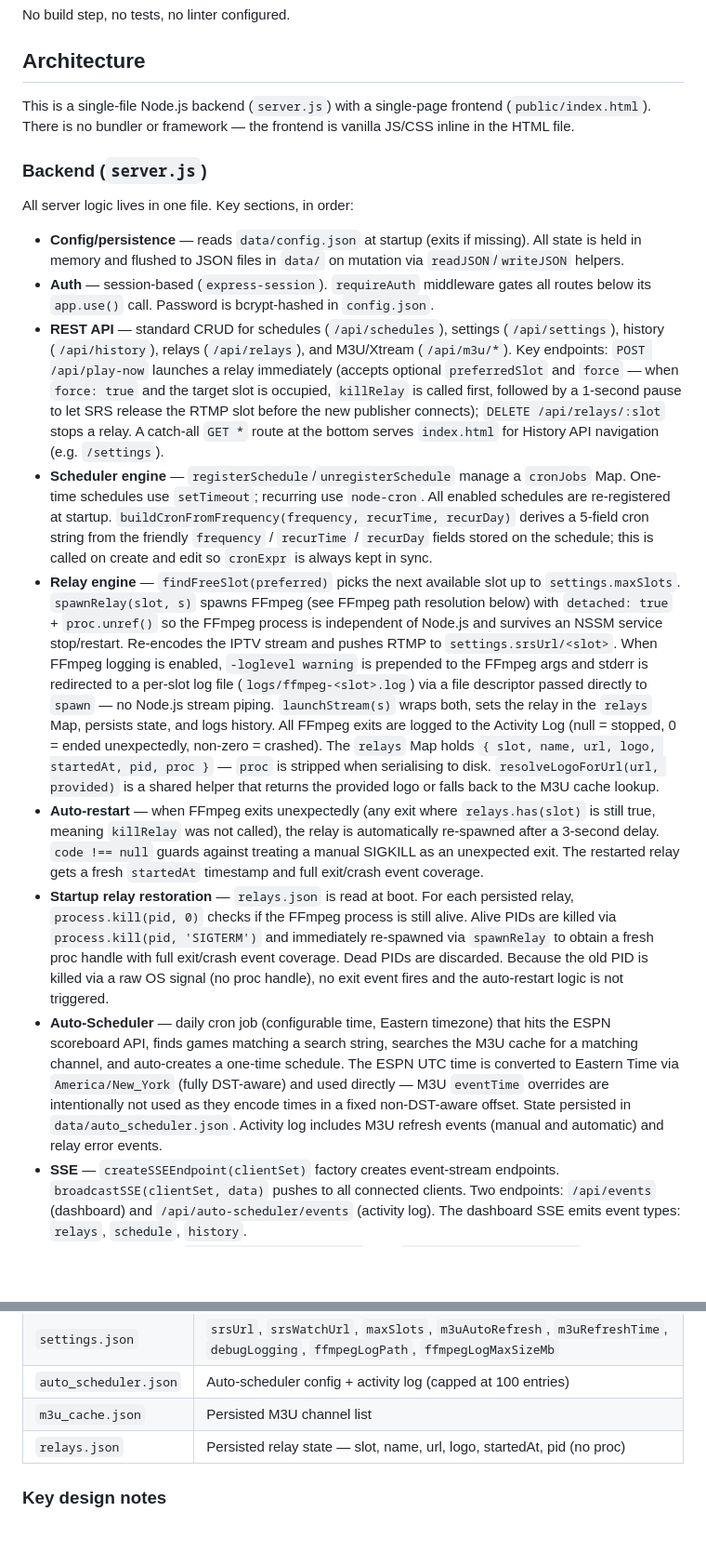
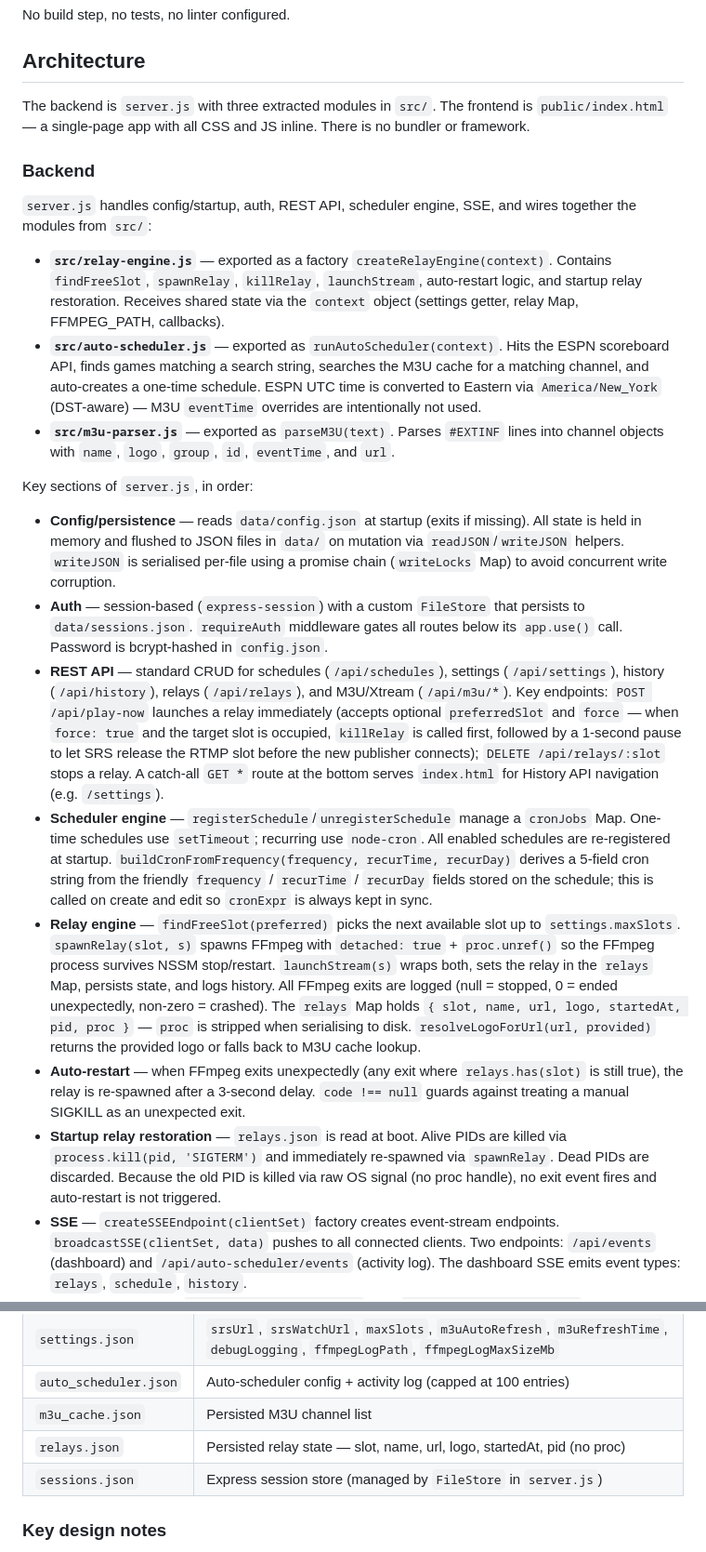
Before and after one commit to janvitos/stream-scheduler, a Markdown page: CLAUDE.md, 2 parts joined by grey strips. Shown at 93% size. Drawn GitHub-style; blank space fills up the shorter version.

```diff
--- a/CLAUDE.md
+++ b/CLAUDE.md
@@ -16,20 +16,25 @@ No build step, no tests, no linter configured.
 
 ## Architecture
 
-This is a single-file Node.js backend (`server.js`) with a single-page frontend (`public/index.html`). There is no bundler or framework — the frontend is vanilla JS/CSS inline in the HTML file.
+The backend is `server.js` with three extracted modules in `src/`. The frontend is `public/index.html` — a single-page app with all CSS and JS inline. There is no bundler or framework.
 
-### Backend (`server.js`)
+### Backend
 
-All server logic lives in one file. Key sections, in order:
+`server.js` handles config/startup, auth, REST API, scheduler engine, SSE, and wires together the modules from `src/`:
 
-- **Config/persistence** — reads `data/config.json` at startup (exits if missing). All state is held in memory and flushed to JSON files in `data/` on mutation via `readJSON`/`writeJSON` helpers.
-- **Auth** — session-based (`express-session`). `requireAuth` middleware gates all routes below its `app.use()` call. Password is bcrypt-hashed in `config.json`.
+- **`src/relay-engine.js`** — exported as a factory `createRelayEngine(context)`. Contains `findFreeSlot`, `spawnRelay`, `killRelay`, `launchStream`, auto-restart logic, and startup relay restoration. Receives shared state via the `context` object (settings getter, relay Map, FFMPEG_PATH, callbacks).
+- **`src/auto-scheduler.js`** — exported as `runAutoScheduler(context)`. Hits the ESPN scoreboard API, finds games matching a search string, searches the M3U cache for a matching channel, and auto-creates a one-time schedule. ESPN UTC time is converted to Eastern via `America/New_York` (DST-aware) — M3U `eventTime` overrides are intentionally not used.
+- **`src/m3u-parser.js`** — exported as `parseM3U(text)`. Parses `#EXTINF` lines into channel objects with `name`, `logo`, `group`, `id`, `eventTime`, and `url`.
+
+Key sections of `server.js`, in order:
+
+- **Config/persistence** — reads `data/config.json` at startup (exits if missing). All state is held in memory and flushed to JSON files in `data/` on mutation via `readJSON`/`writeJSON` helpers. `writeJSON` is serialised per-file using a promise chain (`writeLocks` Map) to avoid concurrent write corruption.
+- **Auth** — session-based (`express-session`) with a custom `FileStore` that persists to `data/sessions.json`. `requireAuth` middleware gates all routes below its `app.use()` call. Password is bcrypt-hashed in `config.json`.
 - **REST API** — standard CRUD for schedules (`/api/schedules`), settings (`/api/settings`), history (`/api/history`), relays (`/api/relays`), and M3U/Xtream (`/api/m3u/*`). Key endpoints: `POST /api/play-now` launches a relay immediately (accepts optional `preferredSlot` and `force` — when `force: true` and the target slot is occupied, `killRelay` is called first, followed by a 1-second pause to let SRS release the RTMP slot before the new publisher connects); `DELETE /api/relays/:slot` stops a relay. A catch-all `GET *` route at the bottom serves `index.html` for History API navigation (e.g. `/settings`).
 - **Scheduler engine** — `registerSchedule`/`unregisterSchedule` manage a `cronJobs` Map. One-time schedules use `setTimeout`; recurring use `node-cron`. All enabled schedules are re-registered at startup. `buildCronFromFrequency(frequency, recurTime, recurDay)` derives a 5-field cron string from the friendly `frequency` / `recurTime` / `recurDay` fields stored on the schedule; this is called on create and edit so `cronExpr` is always kept in sync.
-- **Relay engine** — `findFreeSlot(preferred)` picks the next available slot up to `settings.maxSlots`. `spawnRelay(slot, s)` spawns FFmpeg (see FFmpeg path resolution below) with `detached: true` + `proc.unref()` so the FFmpeg process is independent of Node.js and survives an NSSM service stop/restart. Re-encodes the IPTV stream and pushes RTMP to `settings.srsUrl/<slot>`. When FFmpeg logging is enabled, `-loglevel warning` is prepended to the FFmpeg args and stderr is redirected to a per-slot log file (`logs/ffmpeg-<slot>.log`) via a file descriptor passed directly to `spawn` — no Node.js stream piping. `launchStream(s)` wraps both, sets the relay in the `relays` Map, persists state, and logs history. All FFmpeg exits are logged to the Activity Log (null = stopped, 0 = ended unexpectedly, non-zero = crashed). The `relays` Map holds `{ slot, name, url, logo, startedAt, pid, proc }` — `proc` is stripped when serialising to disk. `resolveLogoForUrl(url, provided)` is a shared helper that returns the provided logo or falls back to the M3U cache lookup.
-- **Auto-restart** — when FFmpeg exits unexpectedly (any exit where `relays.has(slot)` is still true, meaning `killRelay` was not called), the relay is automatically re-spawned after a 3-second delay. `code !== null` guards against treating a manual SIGKILL as an unexpected exit. The restarted relay gets a fresh `startedAt` timestamp and full exit/crash event coverage.
-- **Startup relay restoration** — `relays.json` is read at boot. For each persisted relay, `process.kill(pid, 0)` checks if the FFmpeg process is still alive. Alive PIDs are killed via `process.kill(pid, 'SIGTERM')` and immediately re-spawned via `spawnRelay` to obtain a fresh proc handle with full exit/crash event coverage. Dead PIDs are discarded. Because the old PID is killed via a raw OS signal (no proc handle), no exit event fires and the auto-restart logic is not triggered.
-- **Auto-Scheduler** — daily cron job (configurable time, Eastern timezone) that hits the ESPN scoreboard API, finds games matching a search string, searches the M3U cache for a matching channel, and auto-creates a one-time schedule. The ESPN UTC time is converted to Eastern Time via `America/New_York` (fully DST-aware) and used directly — M3U `eventTime` overrides are intentionally not used as they encode times in a fixed non-DST-aware offset. State persisted in `data/auto_scheduler.json`. Activity log includes M3U refresh events (manual and automatic) and relay error events.
+- **Relay engine** — `findFreeSlot(preferred)` picks the next available slot up to `settings.maxSlots`. `spawnRelay(slot, s)` spawns FFmpeg with `detached: true` + `proc.unref()` so the FFmpeg process survives NSSM stop/restart. `launchStream(s)` wraps both, sets the relay in the `relays` Map, persists state, and logs history. All FFmpeg exits are logged (null = stopped, 0 = ended unexpectedly, non-zero = crashed). The `relays` Map holds `{ slot, name, url, logo, startedAt, pid, proc }` — `proc` is stripped when serialising to disk. `resolveLogoForUrl(url, provided)` returns the provided logo or falls back to M3U cache lookup.
+- **Auto-restart** — when FFmpeg exits unexpectedly (any exit where `relays.has(slot)` is still true), the relay is re-spawned after a 3-second delay. `code !== null` guards against treating a manual SIGKILL as an unexpected exit.
+- **Startup relay restoration** — `relays.json` is read at boot. Alive PIDs are killed via `process.kill(pid, 'SIGTERM')` and immediately re-spawned via `spawnRelay`. Dead PIDs are discarded. Because the old PID is killed via raw OS signal (no proc handle), no exit event fires and auto-restart is not triggered.
 - **SSE** — `createSSEEndpoint(clientSet)` factory creates event-stream endpoints. `broadcastSSE(clientSet, data)` pushes to all connected clients. Two endpoints: `/api/events` (dashboard) and `/api/auto-scheduler/events` (activity log). The dashboard SSE emits event types: `relays`, `schedule`, `history`.
 - **Restart endpoint** — `POST /api/system/restart` calls `nssm restart StreamSched` via a detached `cmd.exe` process, so it only works when running as an NSSM service named `StreamSched`.
 
@@ -82,6 +87,7 @@ UI patterns:
 | `auto_scheduler.json` | Auto-scheduler config + activity log (capped at 100 entries) |
 | `m3u_cache.json` | Persisted M3U channel list |
 | `relays.json` | Persisted relay state — slot, name, url, logo, startedAt, pid (no proc) |
+| `sessions.json` | Express session store (managed by `FileStore` in `server.js`) |
 
 ### Key design notes
 
```
